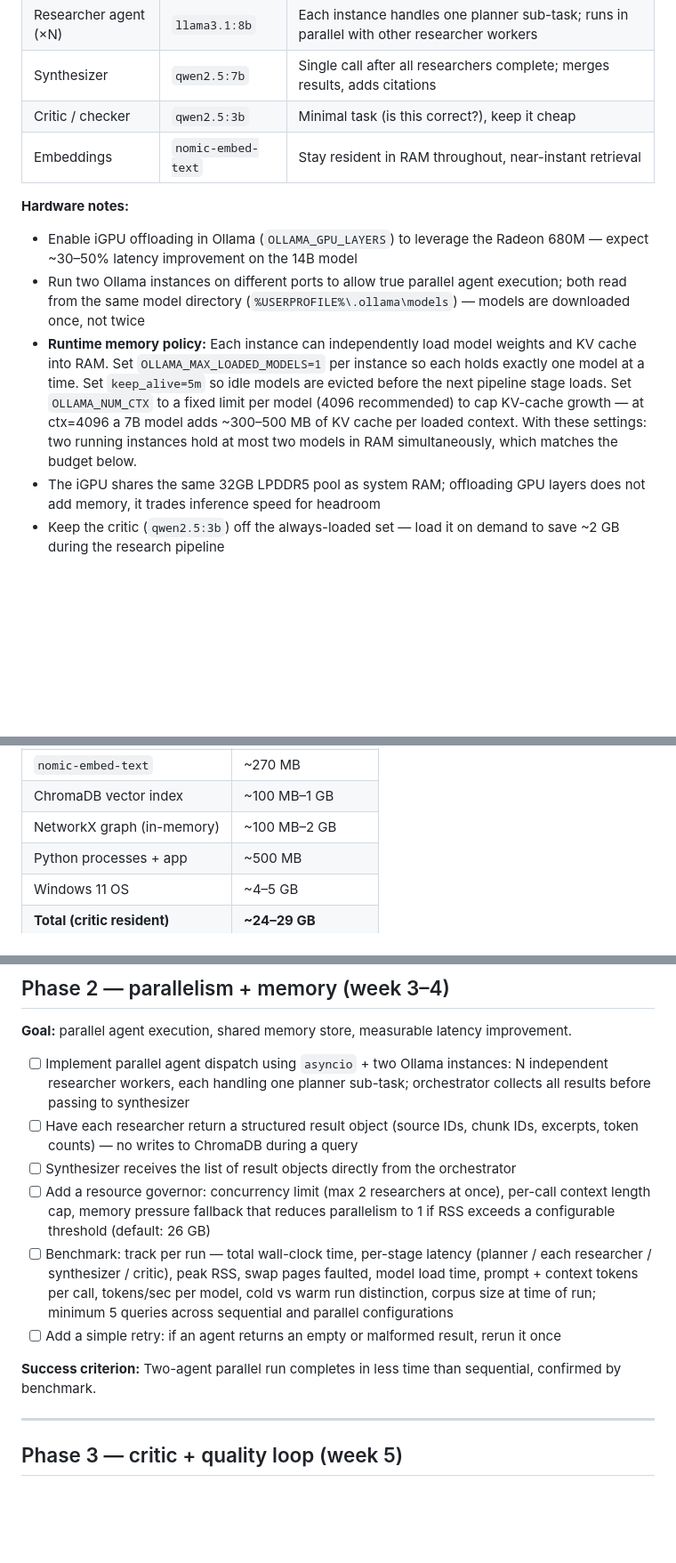
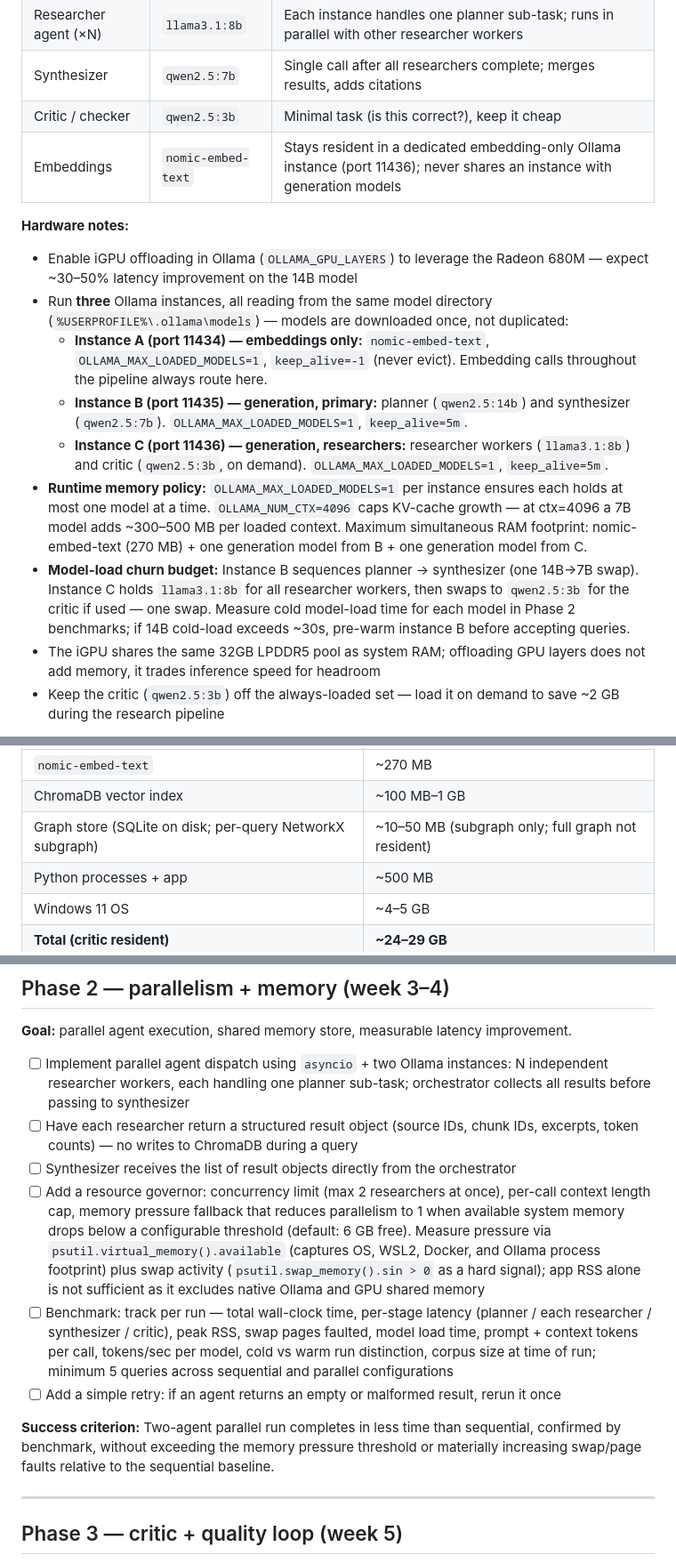
Before and after one commit to GarretBeebe/local-research-assistant, a Markdown page: notes/research-assistant-plan.md, 3 parts joined by grey strips. Shown at 89% size. GitHub-like rendering; blank space fills up the shorter version.

Commit message:
Address second round of review agent findings
- Add dedicated embedding Ollama instance (port 11434, keep_alive=-1) so
  nomic-embed-text stays resident and is never evicted by generation models;
  generation split across two instances: planner/synthesizer (11435) and
  researchers/critic (11436)
- Replace app RSS threshold with system-level memory check (psutil
  virtual_memory().available < 6 GB free + swap activity) to capture OS,
  WSL2, Docker, and native Ollama process footprint
- Define instance routing and model-load churn budget per stage; measure
  cold load time in Phase 2 benchmarks with a 14B pre-warm threshold
- Replace NetworkX pickle-on-startup with SQLite-backed edge/node storage;
  only materialize k-hop subgraphs per query via NetworkX, discard after
- Strengthen Phase 2 success criterion to require no material swap increase
  and staying within the memory threshold, not just faster wall-clock time
- Guard agent I/O JSON logging: rotation (10 MB/5 files), 2K payload cap,
  excerpt-only chunk logging, DEBUG_LOG_FULL_PAYLOADS opt-in flag
- Fix stale "evict summarizer" reference in risks table

Co-Authored-By: Claude Sonnet 4.6 <noreply@anthropic.com>

```diff
--- a/notes/research-assistant-plan.md
+++ b/notes/research-assistant-plan.md
@@ -26,12 +26,16 @@ Designed to run on a GMKtec K16 (Ryzen 7 7735HS, 32GB LPDDR5) as a primary targe
 | Researcher agent (×N) | `llama3.1:8b` | Each instance handles one planner sub-task; runs in parallel with other researcher workers |
 | Synthesizer | `qwen2.5:7b` | Single call after all researchers complete; merges results, adds citations |
 | Critic / checker | `qwen2.5:3b` | Minimal task (is this correct?), keep it cheap |
-| Embeddings | `nomic-embed-text` | Stay resident in RAM throughout, near-instant retrieval |
+| Embeddings | `nomic-embed-text` | Stays resident in a dedicated embedding-only Ollama instance (port 11436); never shares an instance with generation models |
 
 **Hardware notes:**
 - Enable iGPU offloading in Ollama (`OLLAMA_GPU_LAYERS`) to leverage the Radeon 680M — expect ~30–50% latency improvement on the 14B model
-- Run two Ollama instances on different ports to allow true parallel agent execution; both read from the same model directory (`%USERPROFILE%\.ollama\models`) — models are downloaded once, not twice
-- **Runtime memory policy:** Each instance can independently load model weights and KV cache into RAM. Set `OLLAMA_MAX_LOADED_MODELS=1` per instance so each holds exactly one model at a time. Set `keep_alive=5m` so idle models are evicted before the next pipeline stage loads. Set `OLLAMA_NUM_CTX` to a fixed limit per model (4096 recommended) to cap KV-cache growth — at ctx=4096 a 7B model adds ~300–500 MB of KV cache per loaded context. With these settings: two running instances hold at most two models in RAM simultaneously, which matches the budget below.
+- Run **three** Ollama instances, all reading from the same model directory (`%USERPROFILE%\.ollama\models`) — models are downloaded once, not duplicated:
+  - **Instance A (port 11434) — embeddings only:** `nomic-embed-text`, `OLLAMA_MAX_LOADED_MODELS=1`, `keep_alive=-1` (never evict). Embedding calls throughout the pipeline always route here.
+  - **Instance B (port 11435) — generation, primary:** planner (`qwen2.5:14b`) and synthesizer (`qwen2.5:7b`). `OLLAMA_MAX_LOADED_MODELS=1`, `keep_alive=5m`.
+  - **Instance C (port 11436) — generation, researchers:** researcher workers (`llama3.1:8b`) and critic (`qwen2.5:3b`, on demand). `OLLAMA_MAX_LOADED_MODELS=1`, `keep_alive=5m`.
+- **Runtime memory policy:** `OLLAMA_MAX_LOADED_MODELS=1` per instance ensures each holds at most one model at a time. `OLLAMA_NUM_CTX=4096` caps KV-cache growth — at ctx=4096 a 7B model adds ~300–500 MB per loaded context. Maximum simultaneous RAM footprint: nomic-embed-text (270 MB) + one generation model from B + one generation model from C.
+- **Model-load churn budget:** Instance B sequences planner → synthesizer (one 14B→7B swap). Instance C holds `llama3.1:8b` for all researcher workers, then swaps to `qwen2.5:3b` for the critic if used — one swap. Measure cold model-load time for each model in Phase 2 benchmarks; if 14B cold-load exceeds ~30s, pre-warm instance B before accepting queries.
 - The iGPU shares the same 32GB LPDDR5 pool as system RAM; offloading GPU layers does not add memory, it trades inference speed for headroom
 - Keep the critic (`qwen2.5:3b`) off the always-loaded set — load it on demand to save ~2 GB during the research pipeline
 
@@ -45,7 +49,7 @@ Designed to run on a GMKtec K16 (Ryzen 7 7735HS, 32GB LPDDR5) as a primary targe
 | `qwen2.5:3b` | ~2 GB (on demand) |
 | `nomic-embed-text` | ~270 MB |
 | ChromaDB vector index | ~100 MB–1 GB |
-| NetworkX graph (in-memory) | ~100 MB–2 GB |
+| Graph store (SQLite on disk; per-query NetworkX subgraph) | ~10–50 MB (subgraph only; full graph not resident) |
 | Python processes + app | ~500 MB |
 | Windows 11 OS | ~4–5 GB |
 | **Total (critic resident)** | **~24–29 GB** |
@@ -174,11 +178,11 @@ The planner receives the registry's tool schemas at runtime and selects from wha
 - [ ] Implement parallel agent dispatch using `asyncio` + two Ollama instances: N independent researcher workers, each handling one planner sub-task; orchestrator collects all results before passing to synthesizer
 - [ ] Have each researcher return a structured result object (source IDs, chunk IDs, excerpts, token counts) — no writes to ChromaDB during a query
 - [ ] Synthesizer receives the list of result objects directly from the orchestrator
-- [ ] Add a resource governor: concurrency limit (max 2 researchers at once), per-call context length cap, memory pressure fallback that reduces parallelism to 1 if RSS exceeds a configurable threshold (default: 26 GB)
+- [ ] Add a resource governor: concurrency limit (max 2 researchers at once), per-call context length cap, memory pressure fallback that reduces parallelism to 1 when available system memory drops below a configurable threshold (default: 6 GB free). Measure pressure via `psutil.virtual_memory().available` (captures OS, WSL2, Docker, and Ollama process footprint) plus swap activity (`psutil.swap_memory().sin > 0` as a hard signal); app RSS alone is not sufficient as it excludes native Ollama and GPU shared memory
 - [ ] Benchmark: track per run — total wall-clock time, per-stage latency (planner / each researcher / synthesizer / critic), peak RSS, swap pages faulted, model load time, prompt + context tokens per call, tokens/sec per model, cold vs warm run distinction, corpus size at time of run; minimum 5 queries across sequential and parallel configurations
 - [ ] Add a simple retry: if an agent returns an empty or malformed result, rerun it once
 
-**Success criterion:** Two-agent parallel run completes in less time than sequential, confirmed by benchmark.
+**Success criterion:** Two-agent parallel run completes in less time than sequential, confirmed by benchmark, without exceeding the memory pressure threshold or materially increasing swap/page faults relative to the sequential baseline.
 
 ---
 
```
Also changed, not shown: other parts of notes/research-assistant-plan.md (+5 -5 lines).
